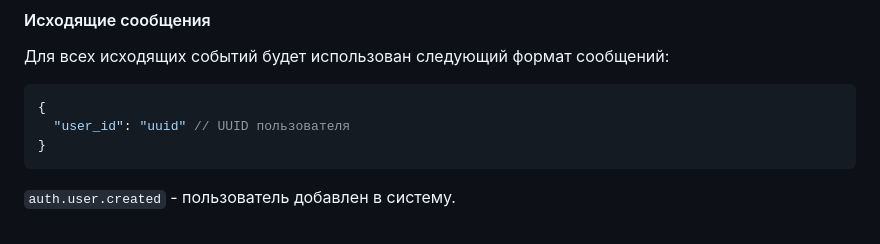
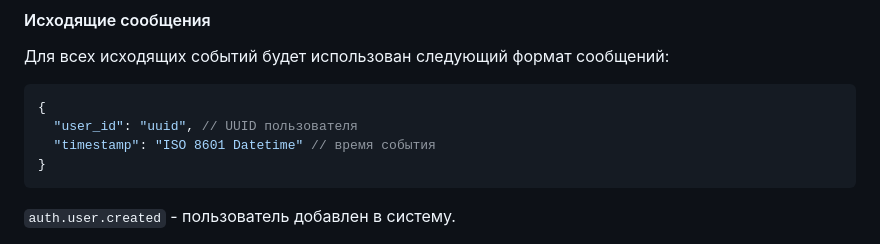
Before and after one commit to d-ryzhykau/async-architecture, a Markdown page: README.md, the part around the change. GitHub-like rendering.

Commit message:
Fix 'auth.user.*' event format

````diff
--- a/README.md
+++ b/README.md
@@ -201,7 +201,8 @@ REST API сервисов доступно только обладателям m
 
 ```jsonc
 {
-  "user_id": "uuid" // UUID пользователя
+  "user_id": "uuid", // UUID пользователя
+  "timestamp": "ISO 8601 Datetime" // время события
 }
 ```
 
````
